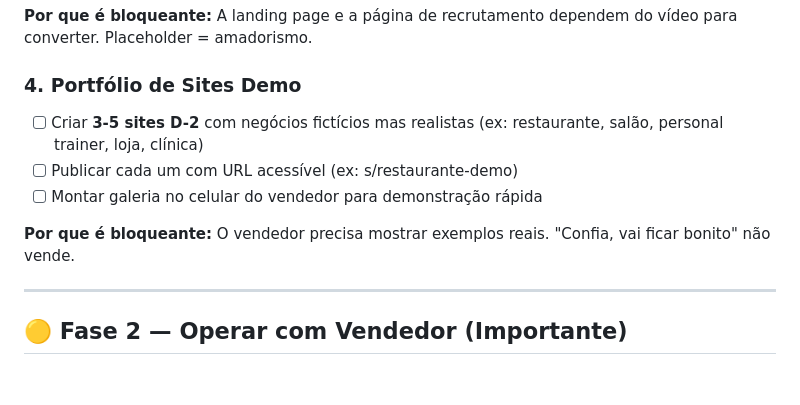
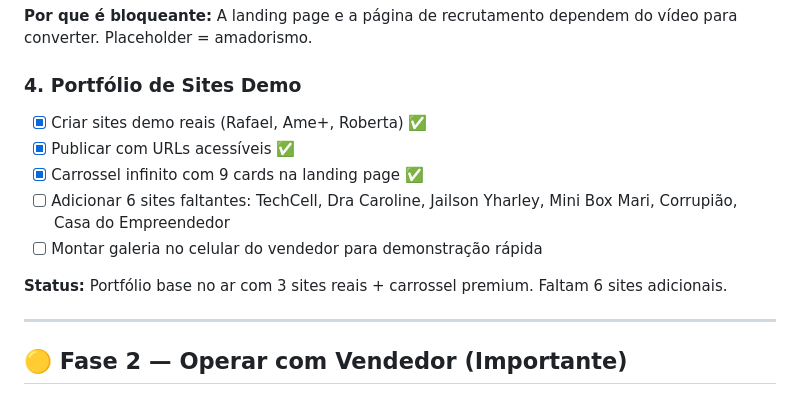
Before and after one commit to rafaeldemenidesign/demeni-sites, a Markdown page: docs-agencia/checklist-pre-operacao.md, the part around one of its changes. Drawn GitHub-style.

Commit message:
docs: atualizar checklist - portfolio e pagamentos concluidos

```diff
--- a/docs-agencia/checklist-pre-operacao.md
+++ b/docs-agencia/checklist-pre-operacao.md
@@ -41,11 +41,13 @@
 **Por que é bloqueante:** A landing page e a página de recrutamento dependem do vídeo para converter. Placeholder = amadorismo.
 
 ### 4. Portfólio de Sites Demo
-- [ ] Criar **3-5 sites D-2** com negócios fictícios mas realistas (ex: restaurante, salão, personal trainer, loja, clínica)
-- [ ] Publicar cada um com URL acessível (ex: s/restaurante-demo)
+- [x] Criar sites demo reais (Rafael, Ame+, Roberta) ✅
+- [x] Publicar com URLs acessíveis ✅
+- [x] Carrossel infinito com 9 cards na landing page ✅
+- [ ] Adicionar 6 sites faltantes: TechCell, Dra Caroline, Jailson Yharley, Mini Box Mari, Corrupião, Casa do Empreendedor
 - [ ] Montar galeria no celular do vendedor para demonstração rápida
 
-**Por que é bloqueante:** O vendedor precisa mostrar exemplos reais. "Confia, vai ficar bonito" não vende.
+**Status:** Portfólio base no ar com 3 sites reais + carrossel premium. Faltam 6 sites adicionais.
 
 ---
 
```
Also changed, not shown: other parts of docs-agencia/checklist-pre-operacao.md (+1 -1 lines).
